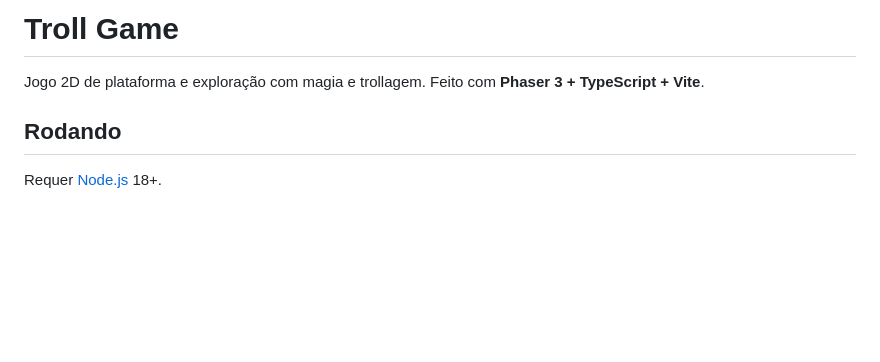
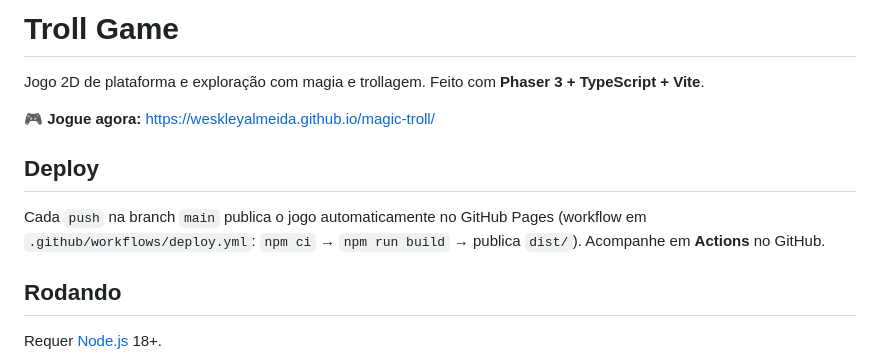
Before and after one commit to weskleyalmeida/magic-troll, a Markdown page: README.md, the part around the change. Drawn GitHub-style; blank space fills up the shorter version.

Commit message:
README: link do jogo publicado e instruções de deploy
Co-Authored-By: Claude Opus 5.5 <noreply@anthropic.com>

```diff
--- a/README.md
+++ b/README.md
@@ -1,6 +1,14 @@
 # Troll Game
 
 Jogo 2D de plataforma e exploração com magia e trollagem. Feito com **Phaser 3 + TypeScript + Vite**.
+
+🎮 **Jogue agora:** https://weskleyalmeida.github.io/magic-troll/
+
+## Deploy
+
+Cada `push` na branch `main` publica o jogo automaticamente no GitHub Pages
+(workflow em `.github/workflows/deploy.yml`: `npm ci` → `npm run build` → publica `dist/`).
+Acompanhe em **Actions** no GitHub.
 
 ## Rodando
 
```
